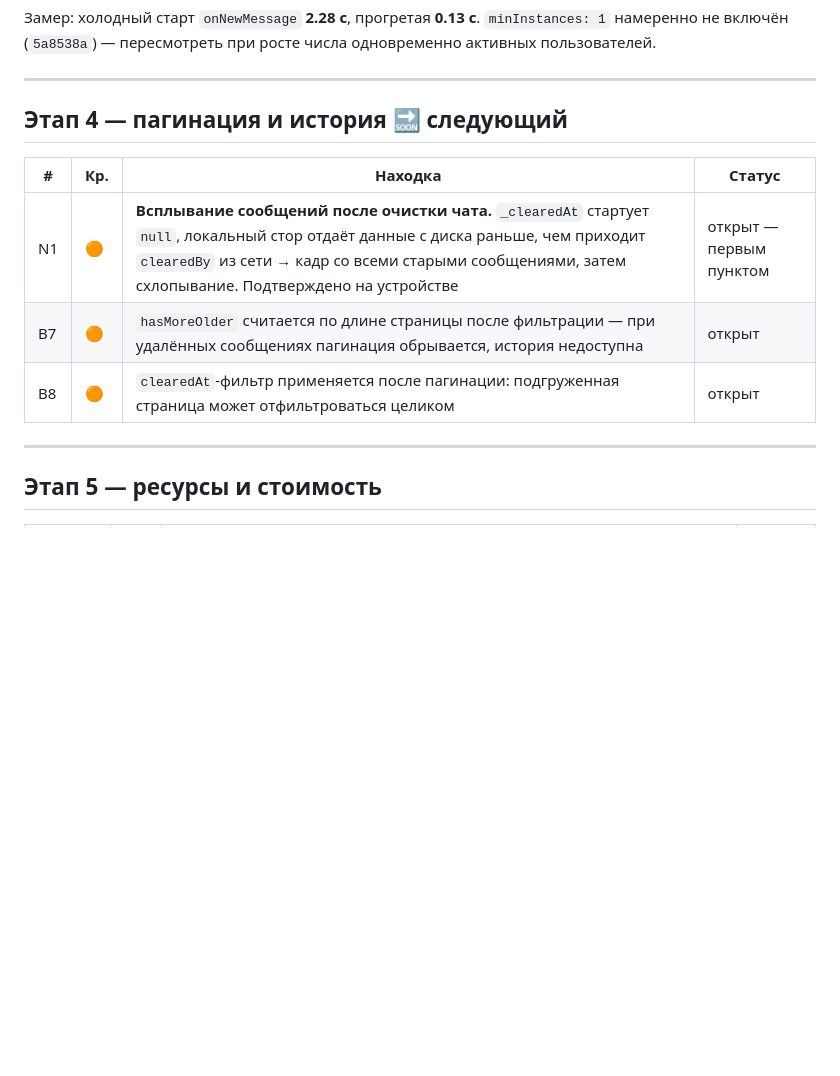
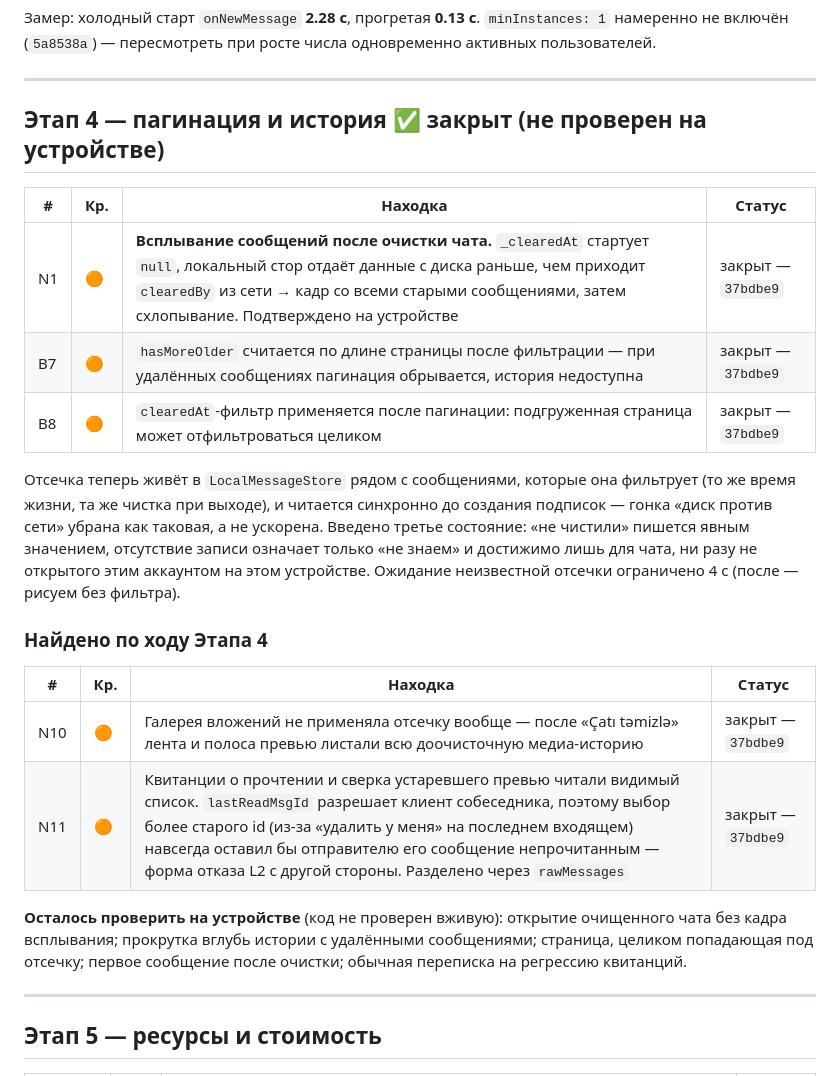
Before and after one commit to reymur/mugam-flutter, a Markdown page: AUDIT_TODO.md, the part around the change. Drawn GitHub-style; blank space fills up the shorter version.

Commit message:
Отметить в реестре закрытие Этапа 4
N1/B7/B8 закрыты в 37bdbe9, плюс две находки по ходу: отсечка не
применялась в галерее вложений и «бухгалтерские» потребители (квитанции о
прочтении, сверка устаревшего превью) читали видимый список вместо того,
что устройство знает.

Отдельно отмечено, что на устройстве это ещё не проверено — реестр должен
отражать состояние репозитория и прода, а не намерения.

```diff
--- a/AUDIT_TODO.md
+++ b/AUDIT_TODO.md
@@ -62,13 +62,33 @@ B1–B33 / A1–A5) и по ходу работы над ним. Обновля
 
 ---
 
-## Этап 4 — пагинация и история 🔜 следующий
+## Этап 4 — пагинация и история ✅ закрыт (не проверен на устройстве)
 
 | # | Кр. | Находка | Статус |
 |---|---|---|---|
-| N1 | 🟠 | **Всплывание сообщений после очистки чата.** `_clearedAt` стартует `null`, локальный стор отдаёт данные с диска раньше, чем приходит `clearedBy` из сети → кадр со всеми старыми сообщениями, затем схлопывание. Подтверждено на устройстве | открыт — первым пунктом |
-| B7 | 🟠 | `hasMoreOlder` считается по длине страницы после фильтрации — при удалённых сообщениях пагинация обрывается, история недоступна | открыт |
-| B8 | 🟠 | `clearedAt`-фильтр применяется после пагинации: подгруженная страница может отфильтроваться целиком | открыт |
+| N1 | 🟠 | **Всплывание сообщений после очистки чата.** `_clearedAt` стартует `null`, локальный стор отдаёт данные с диска раньше, чем приходит `clearedBy` из сети → кадр со всеми старыми сообщениями, затем схлопывание. Подтверждено на устройстве | закрыт — `37bdbe9` |
+| B7 | 🟠 | `hasMoreOlder` считается по длине страницы после фильтрации — при удалённых сообщениях пагинация обрывается, история недоступна | закрыт — `37bdbe9` |
+| B8 | 🟠 | `clearedAt`-фильтр применяется после пагинации: подгруженная страница может отфильтроваться целиком | закрыт — `37bdbe9` |
+
+Отсечка теперь живёт в `LocalMessageStore` рядом с сообщениями, которые она
+фильтрует (то же время жизни, та же чистка при выходе), и читается
+синхронно до создания подписок — гонка «диск против сети» убрана как
+таковая, а не ускорена. Введено третье состояние: «не чистили» пишется
+явным значением, отсутствие записи означает только «не знаем» и достижимо
+лишь для чата, ни разу не открытого этим аккаунтом на этом устройстве.
+Ожидание неизвестной отсечки ограничено 4 с (после — рисуем без фильтра).
+
+### Найдено по ходу Этапа 4
+
+| # | Кр. | Находка | Статус |
+|---|---|---|---|
+| N10 | 🟠 | Галерея вложений не применяла отсечку вообще — после «Çatı təmizlə» лента и полоса превью листали всю доочисточную медиа-историю | закрыт — `37bdbe9` |
+| N11 | 🟠 | Квитанции о прочтении и сверка устаревшего превью читали видимый список. `lastReadMsgId` разрешает клиент собеседника, поэтому выбор более старого id (из-за «удалить у меня» на последнем входящем) навсегда оставил бы отправителю его сообщение непрочитанным — форма отказа L2 с другой стороны. Разделено через `rawMessages` | закрыт — `37bdbe9` |
+
+**Осталось проверить на устройстве** (код не проверен вживую): открытие
+очищенного чата без кадра всплывания; прокрутка вглубь истории с удалёнными
+сообщениями; страница, целиком попадающая под отсечку; первое сообщение
+после очистки; обычная переписка на регрессию квитанций.
 
 ---
 
```
